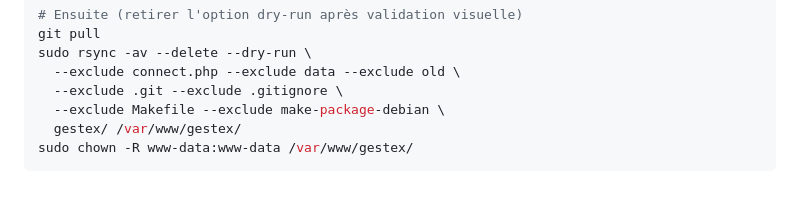
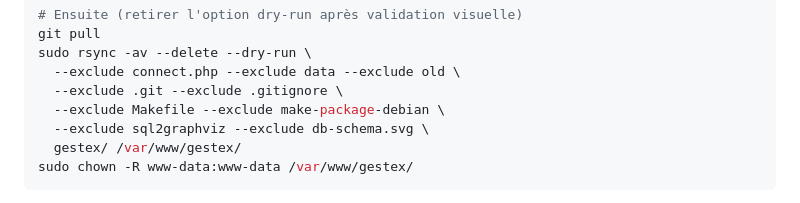
Before and after one commit to GabrielMoreau/gestex, a Markdown page: README.md, the part around the change. Rendered like a GitHub page.

Commit message:
Exclude visual schema in install

````diff
--- a/README.md
+++ b/README.md
@@ -66,6 +66,7 @@ sudo rsync -av --delete --dry-run \
   --exclude connect.php --exclude data --exclude old \
   --exclude .git --exclude .gitignore \
   --exclude Makefile --exclude make-package-debian \
+  --exclude sql2graphviz --exclude db-schema.svg \
   gestex/ /var/www/gestex/
 sudo chown -R www-data:www-data /var/www/gestex/
 ```
````
